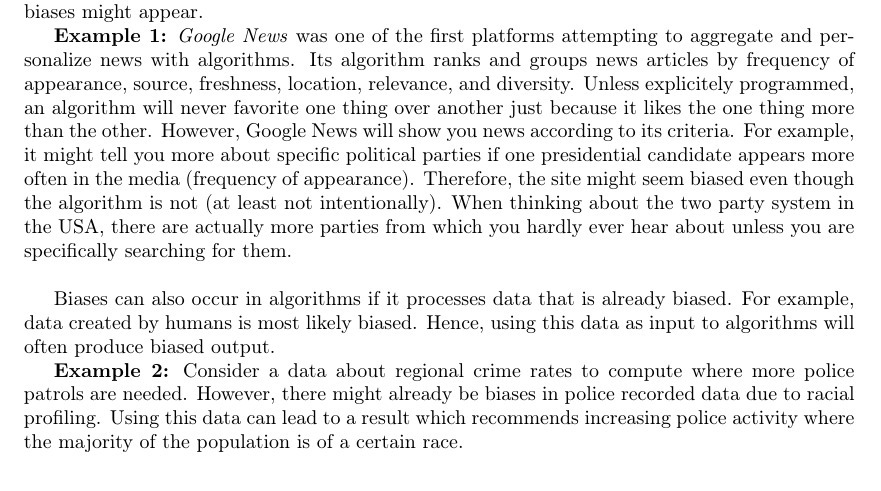
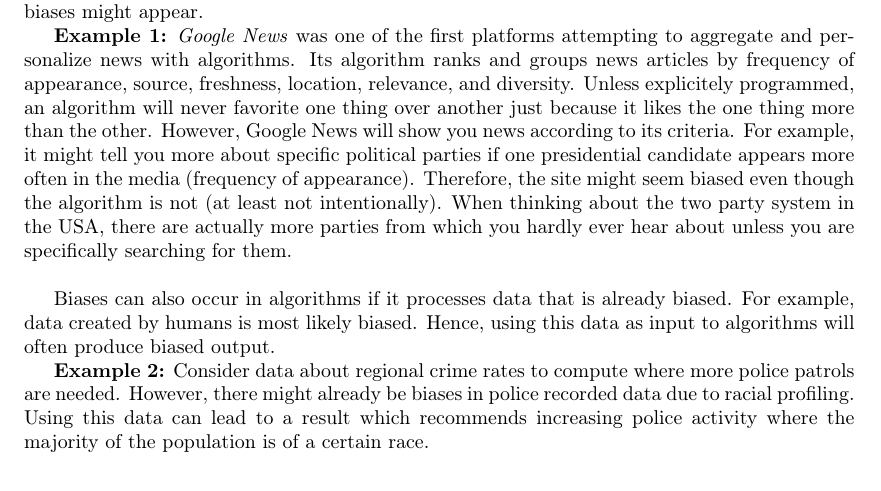
Before and after one commit to juop/semantic_web_services-course, a LaTeX document (ex01/ps_sws_ex01-haselwanter_opdenplatz.tex): part of page 2 of 2, cut so that both start at the same text. Compiled offline with pdfLaTeX.

Commit message:
ex01 Final fix

```diff
--- a/ex01/ps_sws_ex01-haselwanter_opdenplatz.tex
+++ b/ex01/ps_sws_ex01-haselwanter_opdenplatz.tex
@@ -85,7 +85,7 @@ For example, data created by humans is most likely biased.
 Hence, using this data as input to algorithms will often produce biased output.
 
 \textbf{Example 2:}
-Consider a data about regional crime rates to compute where more police patrols are needed.
+Consider data about regional crime rates to compute where more police patrols are needed.
 However, there might already be biases in police recorded data due to racial profiling.
 Using this data can lead to a result which recommends increasing police activity where the majority of the population is of a certain race.
 
```
Also changed, not shown: ex01/ps_sws_ex01-haselwanter_opdenplatz.pdf.
